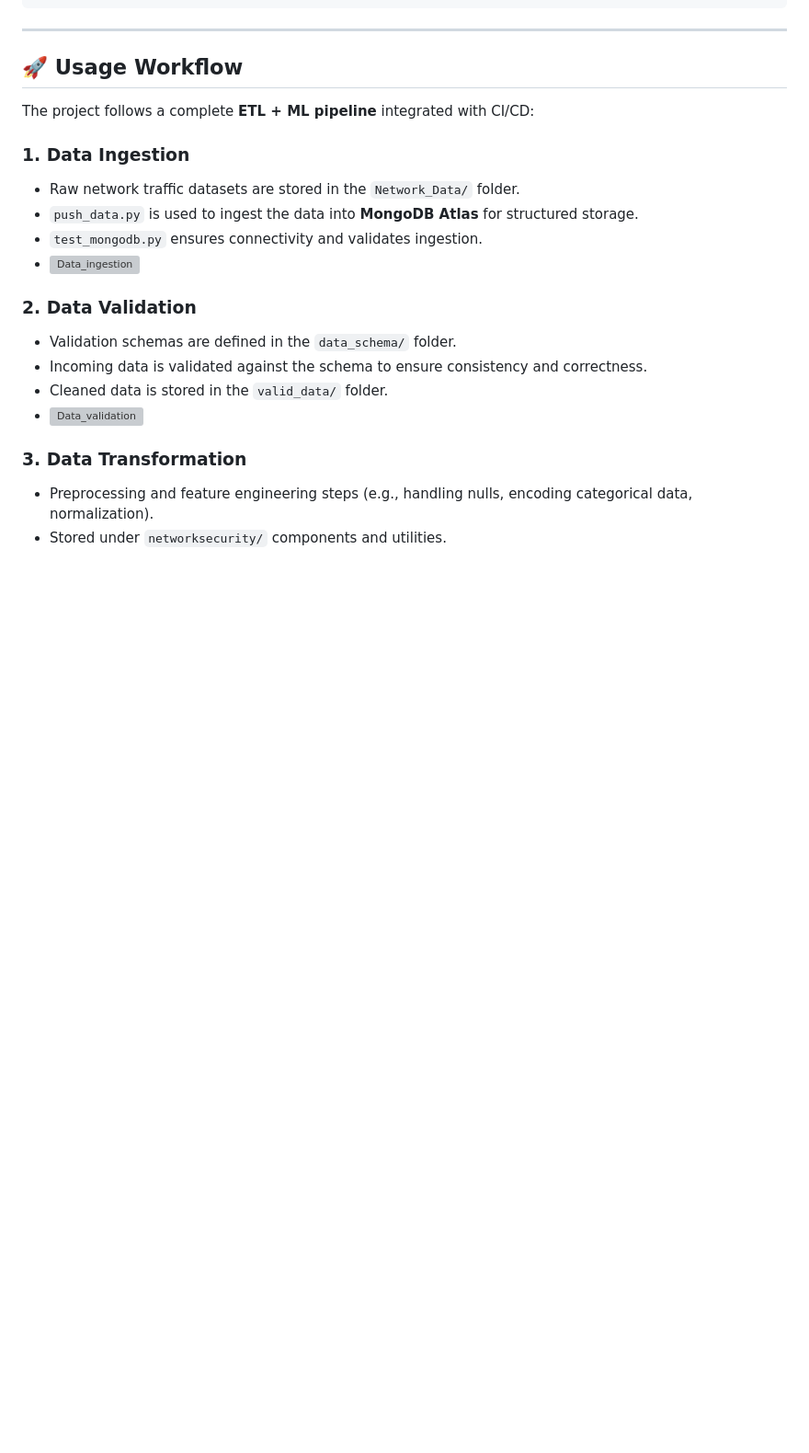
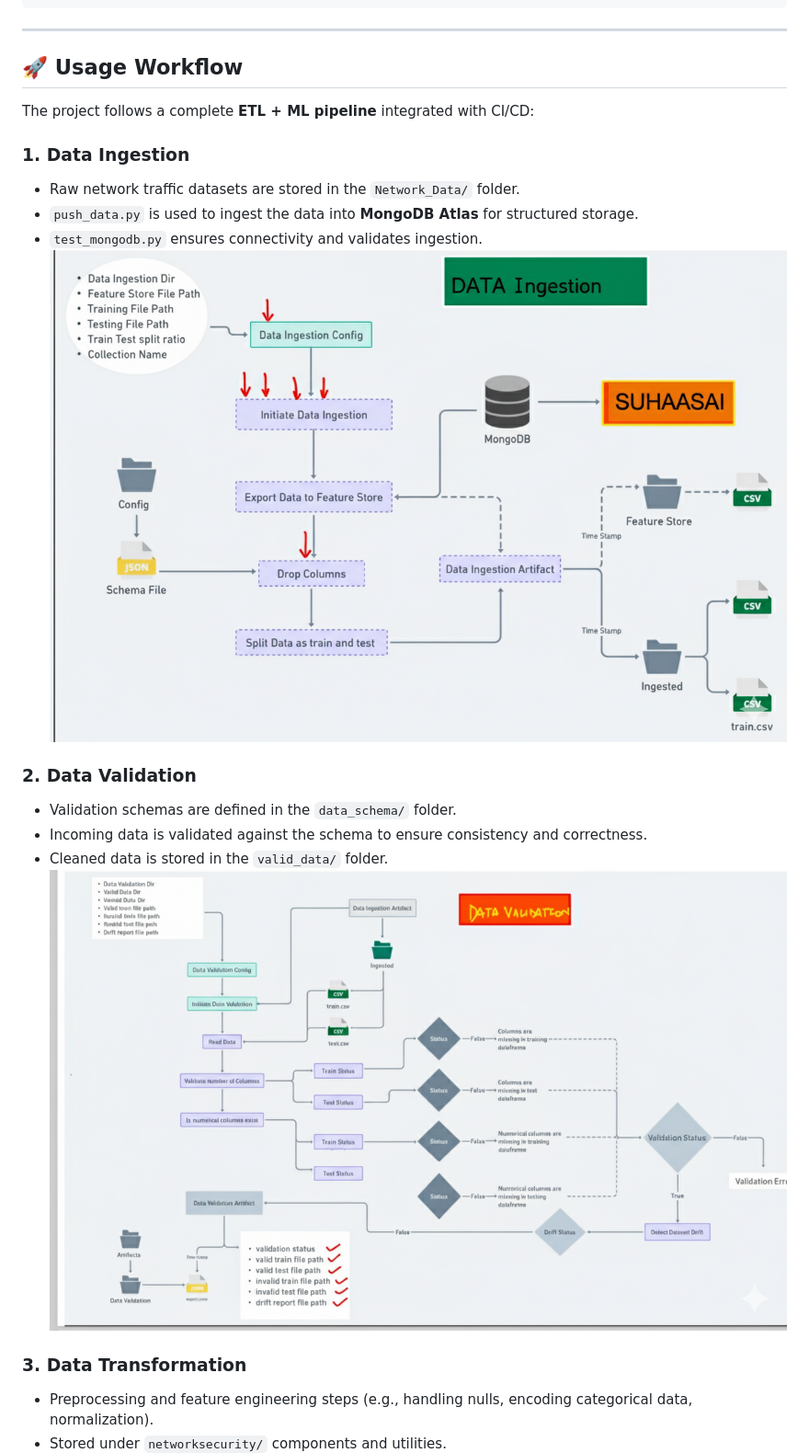
Before and after one commit to SUHAASSHETTY/ETL-Pipelines-Building-Network-Security-System, a Markdown page: README.md, the part around the change printed below. Shown: that part at 92% size. Rendered like a GitHub page; blank space fills up the shorter version; grey boxes are pictures that could not be loaded.

```diff
--- a/README.md
+++ b/README.md
@@ -204,14 +204,14 @@ The project follows a complete **ETL + ML pipeline** integrated with CI/CD:
 - Raw network traffic datasets are stored in the `Network_Data/` folder.
 - `push_data.py` is used to ingest the data into **MongoDB Atlas** for structured storage.
 - `test_mongodb.py` ensures connectivity and validates ingestion.
-- ![Data_ingestion](path/to/image.png)
+![Data_ingestion](https://github.com/SUHAASSHETTY/ETL-Pipelines-Building-Network-Security-System/blob/b38c8682420d89198ece451d56eaa8ad7563d56a/Images/Data_Ingestion.png)
 
 
 ### 2. Data Validation
 - Validation schemas are defined in the `data_schema/` folder.
 - Incoming data is validated against the schema to ensure consistency and correctness.
 - Cleaned data is stored in the `valid_data/` folder.
-- ![Data_validation](path/to/image.png)
+![Data_validation](https://github.com/SUHAASSHETTY/ETL-Pipelines-Building-Network-Security-System/blob/b38c8682420d89198ece451d56eaa8ad7563d56a/Images/Data_Validation.png)
 
 ### 3. Data Transformation
 - Preprocessing and feature engineering steps (e.g., handling nulls, encoding categorical data, normalization).
```
Also changed, not shown: other parts of README.md (+6 -6 lines).
